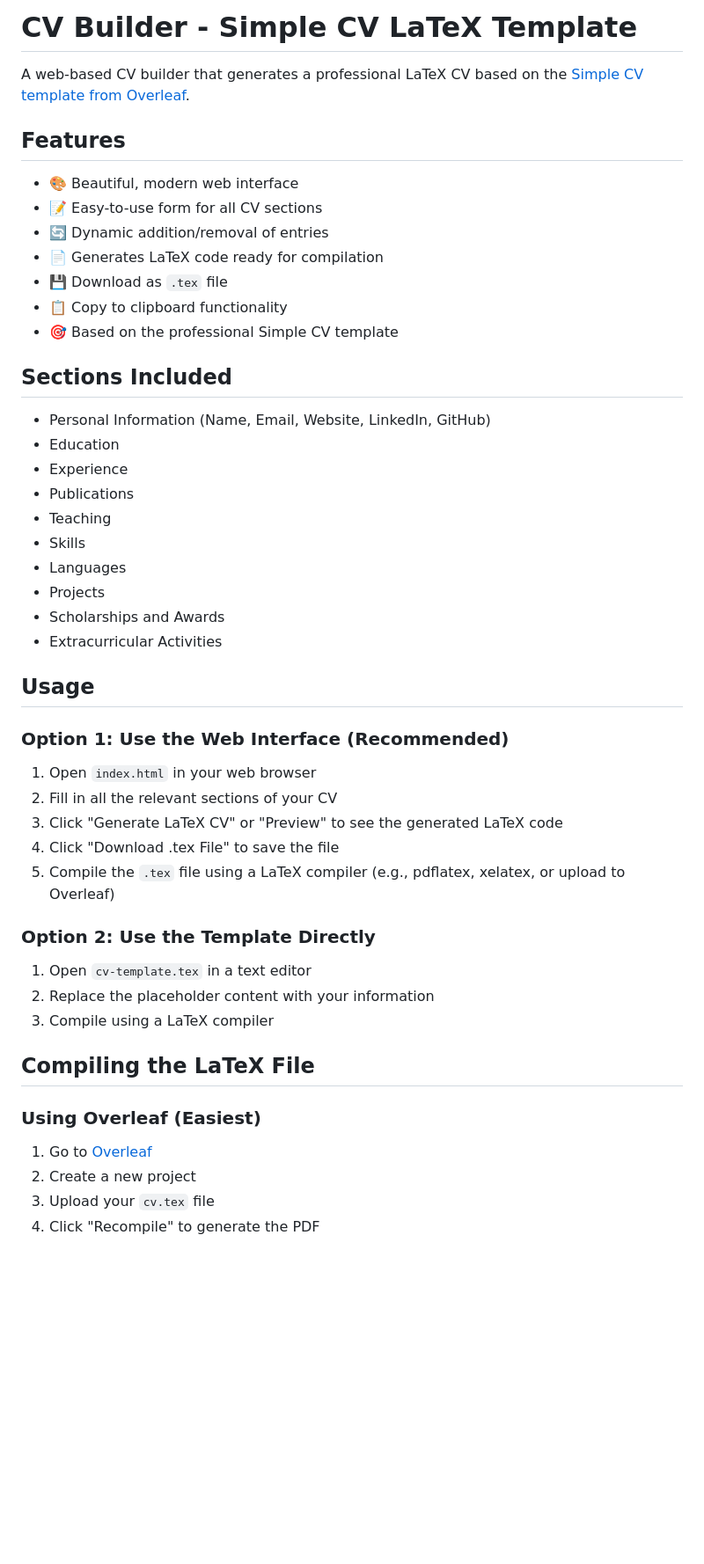
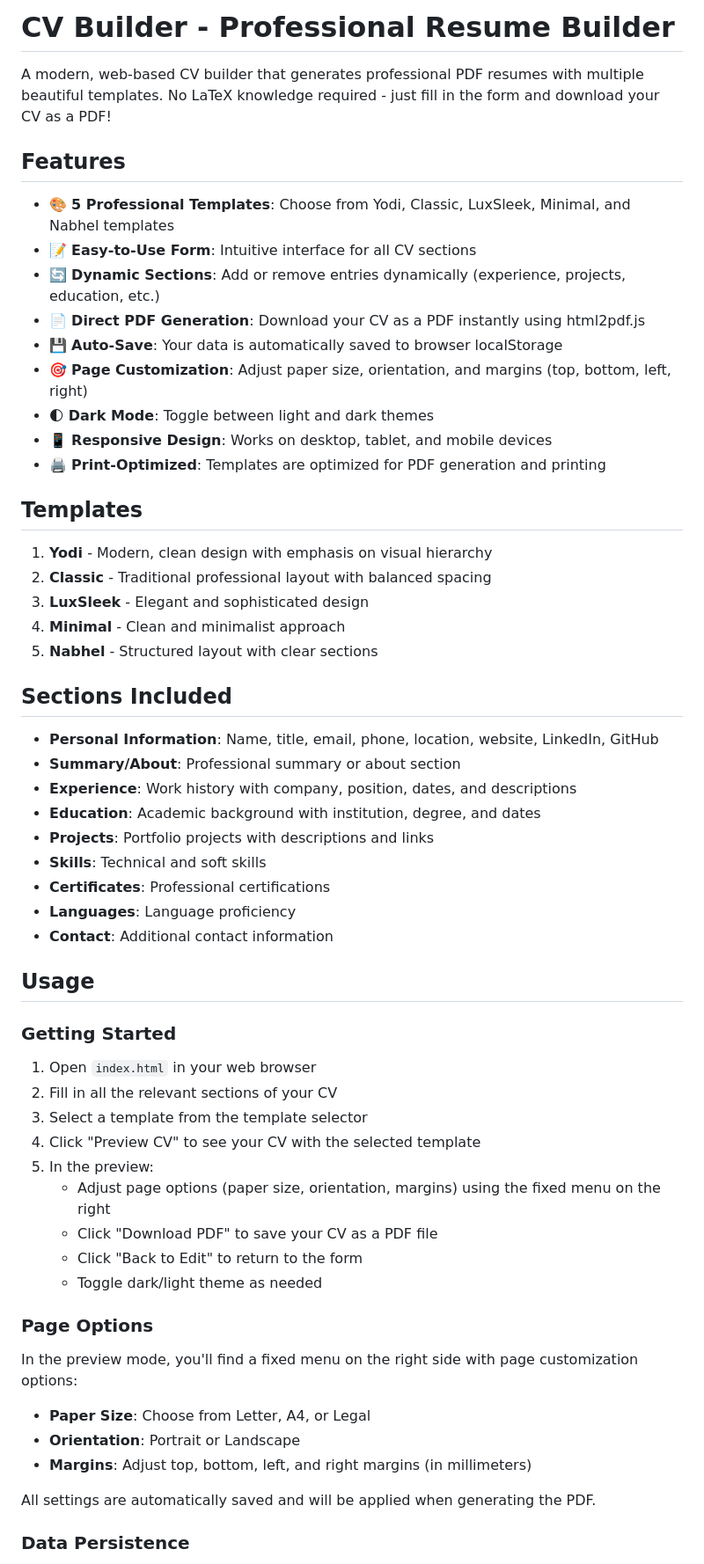
Before and after one commit to zcky1990/cv-generator, a Markdown page: README.md, the part around one of its changes. Shown at 88% size. GitHub-like rendering; blank space fills up the shorter version.

```diff
--- a/README.md
+++ b/README.md
@@ -1,52 +1,62 @@
-# CV Builder - Simple CV LaTeX Template
+# CV Builder - Professional Resume Builder
 
-A web-based CV builder that generates a professional LaTeX CV based on the [Simple CV template from Overleaf](https://www.overleaf.com/latex/templates/simple-cv/wmsyrgqwwqnc).
+A modern, web-based CV builder that generates professional PDF resumes with multiple beautiful templates. No LaTeX knowledge required - just fill in the form and download your CV as a PDF!
 
 ## Features
 
-- 🎨 Beautiful, modern web interface
-- 📝 Easy-to-use form for all CV sections
-- 🔄 Dynamic addition/removal of entries
-- 📄 Generates LaTeX code ready for compilation
-- 💾 Download as `.tex` file
-- 📋 Copy to clipboard functionality
-- 🎯 Based on the professional Simple CV template
+- 🎨 **5 Professional Templates**: Choose from Yodi, Classic, LuxSleek, Minimal, and Nabhel templates
+- 📝 **Easy-to-Use Form**: Intuitive interface for all CV sections
+- 🔄 **Dynamic Sections**: Add or remove entries dynamically (experience, projects, education, etc.)
+- 📄 **Direct PDF Generation**: Download your CV as a PDF instantly using html2pdf.js
+- 💾 **Auto-Save**: Your data is automatically saved to browser localStorage
+- 🎯 **Page Customization**: Adjust paper size, orientation, and margins (top, bottom, left, right)
+- 🌓 **Dark Mode**: Toggle between light and dark themes
+- 📱 **Responsive Design**: Works on desktop, tablet, and mobile devices
+- 🖨️ **Print-Optimized**: Templates are optimized for PDF generation and printing
+
+## Templates
+
+1. **Yodi** - Modern, clean design with emphasis on visual hierarchy
+2. **Classic** - Traditional professional layout with balanced spacing
+3. **LuxSleek** - Elegant and sophisticated design
+4. **Minimal** - Clean and minimalist approach
+5. **Nabhel** - Structured layout with clear sections
 
 ## Sections Included
 
-- Personal Information (Name, Email, Website, LinkedIn, GitHub)
-- Education
-- Experience
-- Publications
-- Teaching
-- Skills
-- Languages
-- Projects
-- Scholarships and Awards
-- Extracurricular Activities
+- **Personal Information**: Name, title, email, phone, location, website, LinkedIn, GitHub
+- **Summary/About**: Professional summary or about section
+- **Experience**: Work history with company, position, dates, and descriptions
+- **Education**: Academic background with institution, degree, and dates
+- **Projects**: Portfolio projects with descriptions and links
+- **Skills**: Technical and soft skills
+- **Certificates**: Professional certifications
+- **Languages**: Language proficiency
+- **Contact**: Additional contact information
 
 ## Usage
 
-### Option 1: Use the Web Interface (Recommended)
+### Getting Started
 
 1. Open `index.html` in your web browser
 2. Fill in all the relevant sections of your CV
-3. Click "Generate LaTeX CV" or "Preview" to see the generated LaTeX code
-4. Click "Download .tex File" to save the file
-5. Compile the `.tex` file using a LaTeX compiler (e.g., pdflatex, xelatex, or upload to Overleaf)
+3. Select a template from the template selector
+4. Click "Preview CV" to see your CV with the selected template
+5. In the preview:
+   - Adjust page options (paper size, orientation, margins) using the fixed menu on the right
+   - Click "Download PDF" to save your CV as a PDF file
+   - Click "Back to Edit" to return to the form
+   - Toggle dark/light theme as needed
 
-### Option 2: Use the Template Directly
+### Page Options
 
-1. Open `cv-template.tex` in a text editor
-2. Replace the placeholder content with your information
-3. Compile using a LaTeX compiler
+In the preview mode, you'll find a fixed menu on the right side with page customization options:
 
-## Compiling the LaTeX File
+- **Paper Size**: Choose from Letter, A4, or Legal
+- **Orientation**: Portrait or Landscape
+- **Margins**: Adjust top, bottom, left, and right margins (in millimeters)
 
-### Using Overleaf (Easiest)
+All settings are automatically saved and will be applied when generating the PDF.
 
-1. Go to [Overleaf](https://www.overleaf.com)
-2. Create a new project
-3. Upload your `cv.tex` file
-4. Click "Recompile" to generate the PDF
+### Data Persistence
 
```
Also changed, not shown: other parts of README.md (+52 -40 lines).
